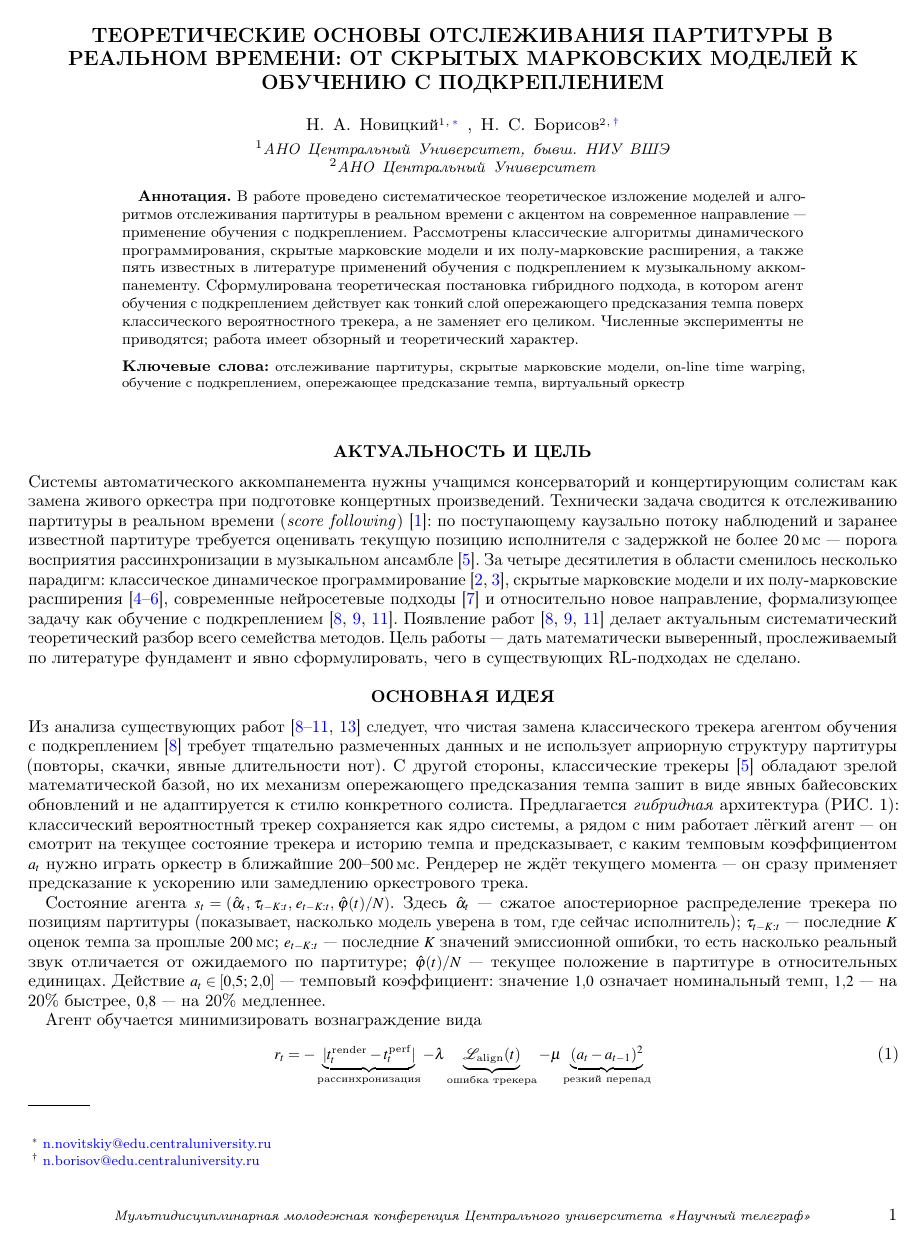
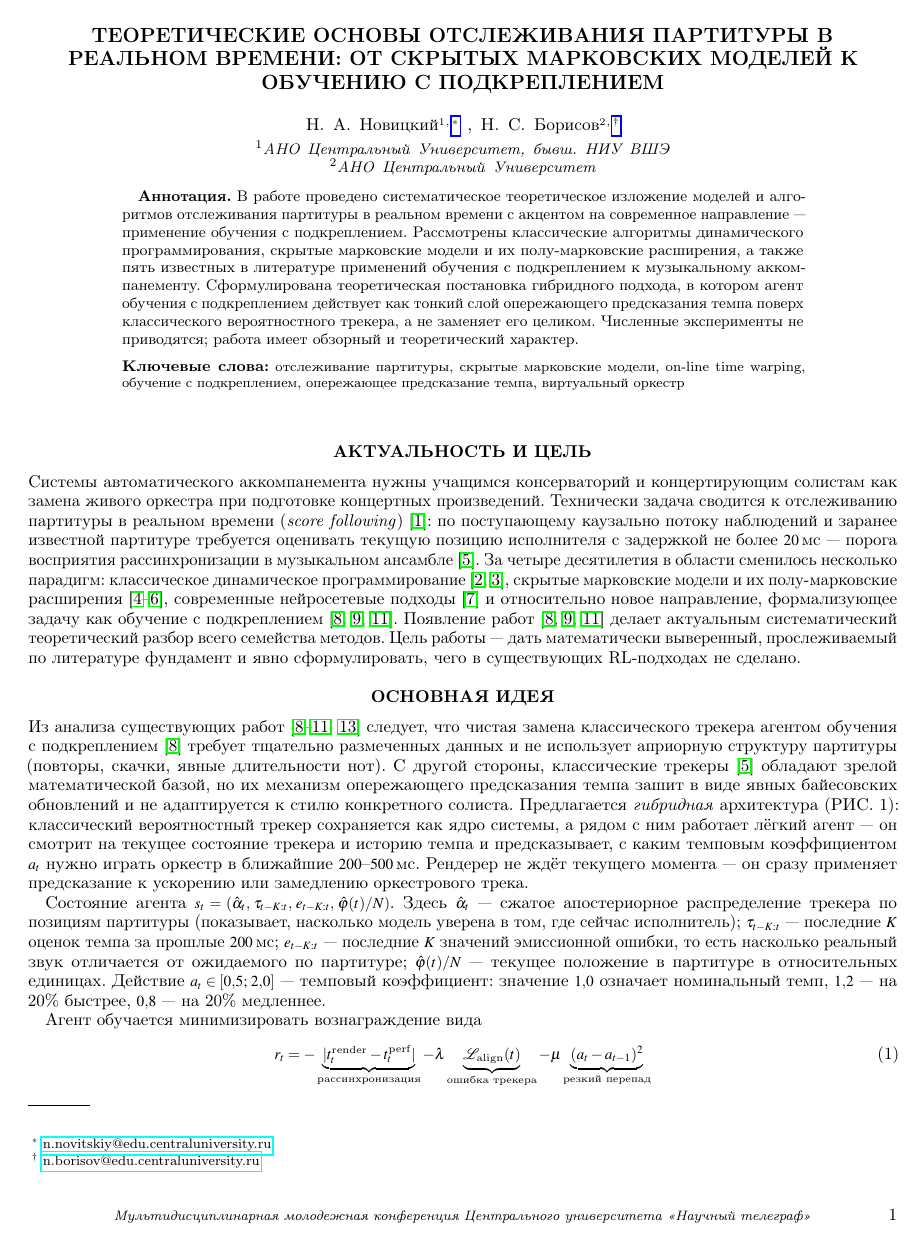
Before and after one commit to Nizier193/music-tech, a LaTeX paper (article/тезисы.tex): page 1 of 2. Compiled offline with pdfLaTeX.

Commit message:
Thesis: use colored border boxes for links, not colored text
Co-authored-by: Cursor <cursoragent@cursor.com>

```diff
--- a/article/тезисы.tex
+++ b/article/тезисы.tex
@@ -48,11 +48,12 @@
 }
 
 % --- Hyperref + numeric square-bracket citations ---
-% colorlinks=true draws coloured text instead of boxes (same as main.tex)
-\usepackage[colorlinks=true,
-            linkcolor=blue,
-            citecolor=blue,
-            urlcolor=blue]{hyperref}
+% colorlinks=false: coloured boxes around links, text unchanged
+\usepackage[colorlinks=false,
+            linkbordercolor={0 0 1},
+            citebordercolor={0 1 0},
+            urlbordercolor={0 1 1},
+            pdfborder={0 0 1}]{hyperref}
 \setcitestyle{numbers,square,sort&compress}
 
 % --- Page footer with conference banner (same as main paper) ---
```
Also changed, not shown: article/тезисы.pdf.
